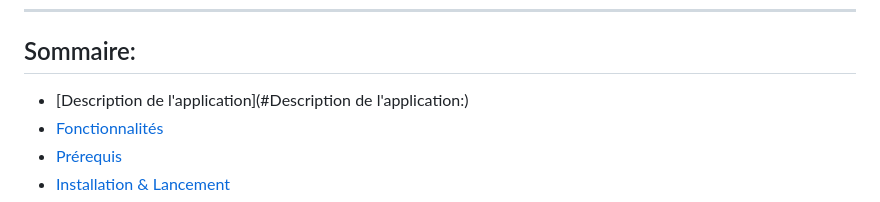
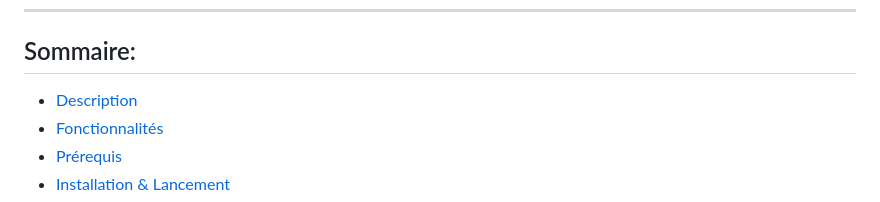
Before and after one commit to biso1991/SentimentScrape, a Markdown page: readme.md, the part around one of its changes. Rendered like a GitHub page.

Commit message:
modify a readme file description

```diff
--- a/readme.md
+++ b/readme.md
@@ -6,7 +6,7 @@ Ce projet analyse des tweets  sur la dépression, affiche leur sentiment(positif
 
 ## Sommaire:
 
-- [Description de l&#39;application](#Description de l'application:)
+- [Description](#fonctionnalités)
 - [Fonctionnalités](#fonctionnalités)
 - [Prérequis](#prérequis)
 - [Installation &amp; Lancement](#installation--lancement)
```
Also changed, not shown: other parts of readme.md (+0 -2 lines).
